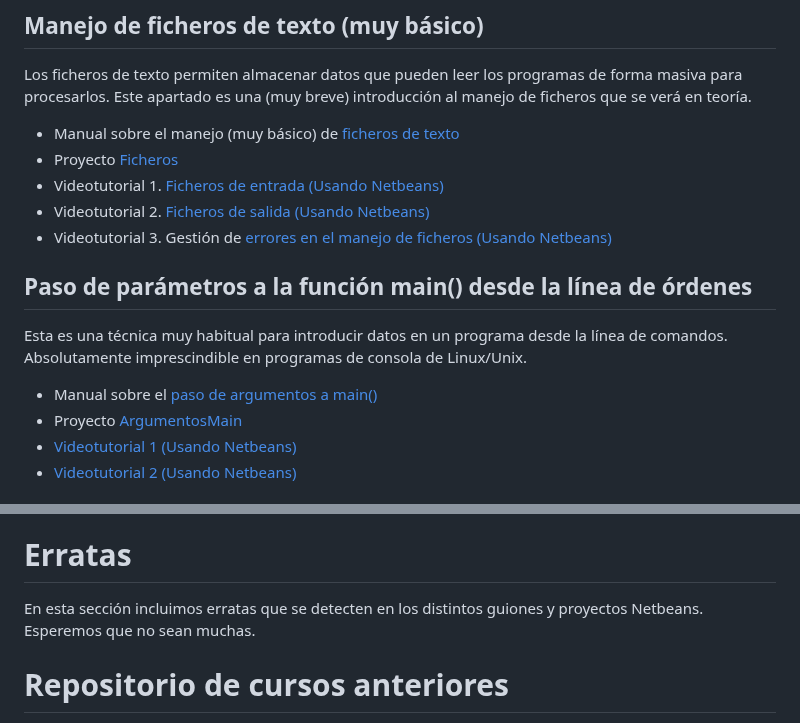
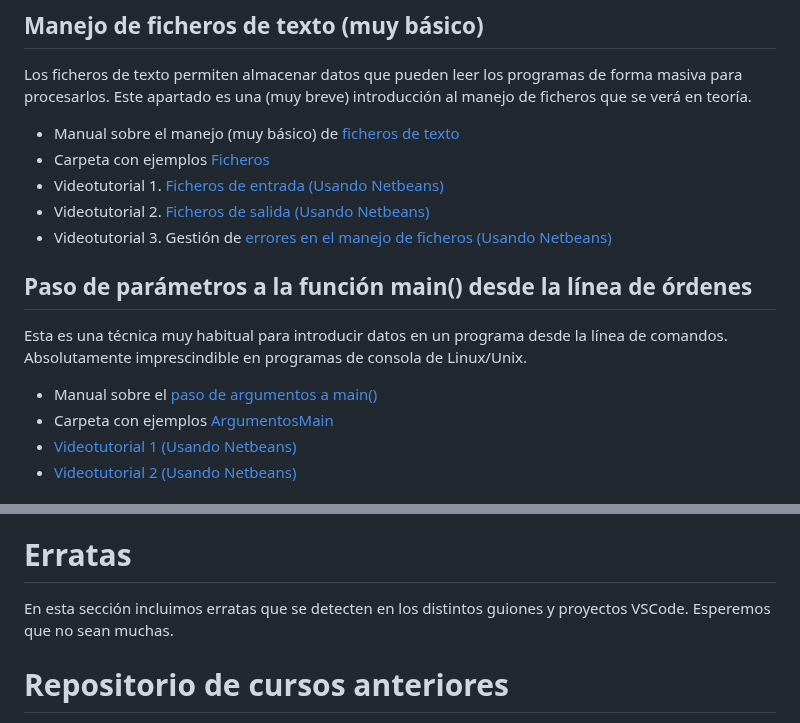
Before and after one commit to andrescanoutrera/UGRMPBase, a Markdown page: README.md, 2 parts joined by grey strips. Drawn GitHub-style.

Commit message:
A few changes

```diff
--- a/README.md
+++ b/README.md
@@ -179,7 +179,7 @@ Valgrind es una herramienta para la detección, sobre todo, de pérdidas de memo
 Los ficheros de texto permiten almacenar datos que  pueden leer los programas de forma masiva para procesarlos. Este apartado es una (muy breve) introducción al manejo de ficheros que se verá en teoría.
 
 - Manual sobre el manejo (muy básico) de [ficheros de texto](PDFs/Ficheros.pdf)
-- Proyecto [Ficheros](CodeProjects/Seminar3/Ficheros)
+- Carpeta con ejemplos [Ficheros](CodeProjects/Seminar3/Ficheros)
 - Videotutorial 1. [Ficheros de entrada (Usando Netbeans)](https://drive.google.com/file/d/1A3ToJaVXrF1k2bl0dz2xz1e3Hu4arvR8/view?usp=sharing)
 - Videotutorial 2. [Ficheros de salida (Usando Netbeans)](https://drive.google.com/file/d/1xllMQyf0sQP-cfrGSabFi5shA4bUzMZc/view?usp=sharing)
 - Videotutorial 3. Gestión de [errores en el manejo de ficheros (Usando Netbeans)](https://drive.google.com/file/d/19us64WCMXZyEd5um_MuZpLp5IqQU3nMV/view?usp=sharing)
@@ -189,7 +189,7 @@ Los ficheros de texto permiten almacenar datos que  pueden leer los programas de
 Esta es una técnica muy habitual para introducir datos en un programa desde la línea de comandos. Absolutamente imprescindible en programas de consola de Linux/Unix.
 
 - Manual sobre el [paso de argumentos a main()](PDFs/ArgumentosMain.pdf)
-- Proyecto [ArgumentosMain](CodeProjects/Seminar3/ArgumentosMain)
+- Carpeta con ejemplos [ArgumentosMain](CodeProjects/Seminar3/ArgumentosMain)
 - [Videotutorial 1 (Usando Netbeans)](https://drive.google.com/file/d/1xlVzVTwbFSWfhdaHGgNSq67bQo0c46nJ/view?usp=sharing)
 - [Videotutorial 2 (Usando Netbeans)](https://drive.google.com/file/d/1HaYIyECXYuZ1FAMSlSB1P7PSj9qCXlXG/view?usp=sharing)
 
@@ -206,7 +206,7 @@ Breve introducción a la gestión de señales de error durante la ejecución de
 
 # Erratas
 
-En esta sección incluimos erratas que se detecten en los distintos guiones y proyectos Netbeans. Esperemos que no sean muchas.
+En esta sección incluimos erratas que se detecten en los distintos guiones y proyectos VSCode. Esperemos que no sean muchas.
 
 # Repositorio de cursos anteriores
 - [Curso 2024/2025](https://github.com/andrescanoutrera/UGRMP25)
```
